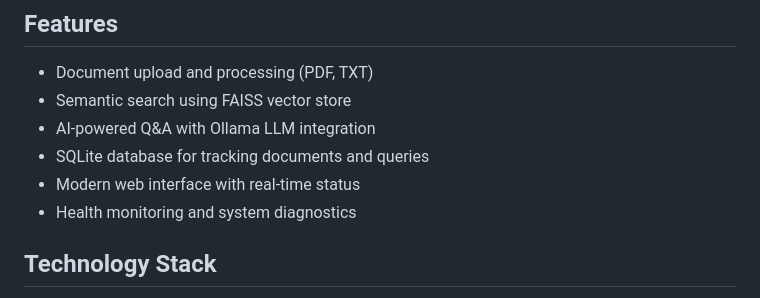
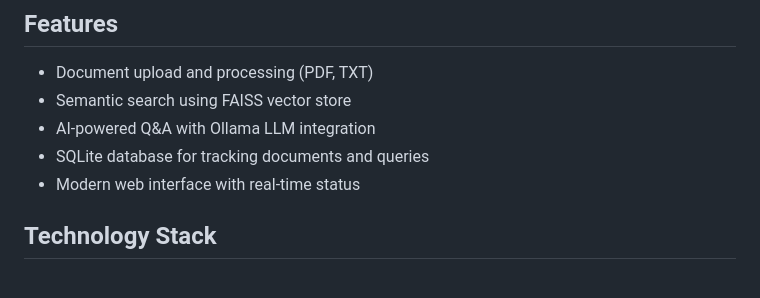
Before and after one commit to GurpreetKukkar15/rag-system, a Markdown page: README.md, the part around the change. Rendered like a GitHub page.

```diff
--- a/README.md
+++ b/README.md
@@ -9,7 +9,6 @@ A Retrieval-Augmented Generation system built with FastAPI, LangChain, and FAISS
 - AI-powered Q&A with Ollama LLM integration
 - SQLite database for tracking documents and queries
 - Modern web interface with real-time status
-- Health monitoring and system diagnostics
 
 ## Technology Stack
 
```
